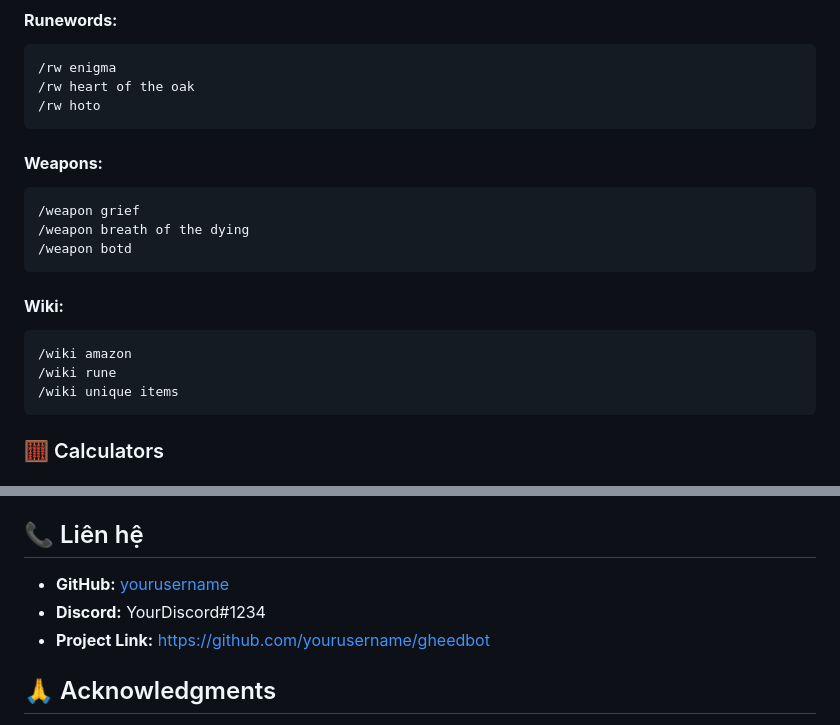
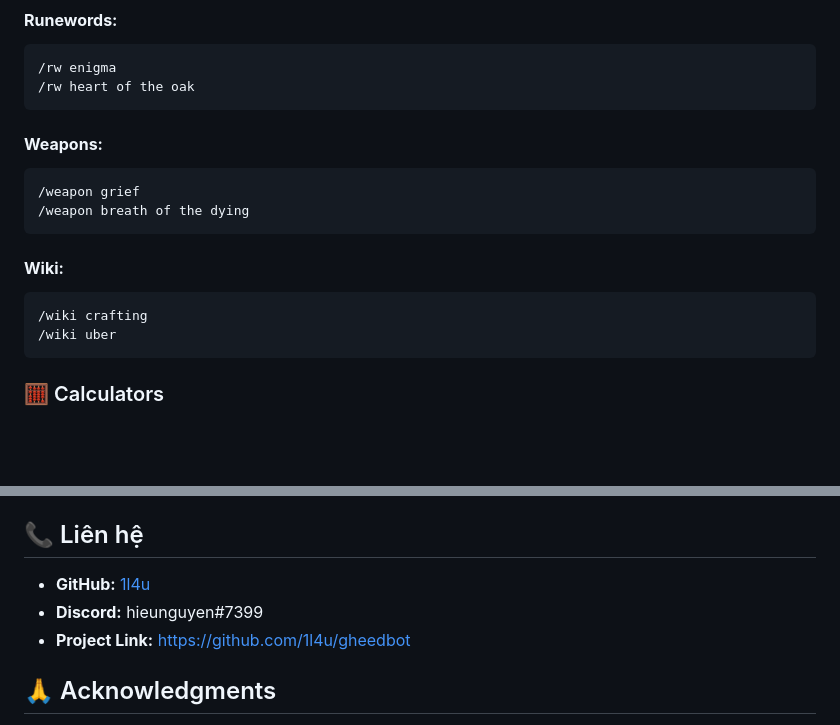
Before and after one commit to 1l4u/gheedbot, a Markdown page: README.md, 2 parts joined by grey strips. Rendered like a GitHub page; blank space fills up the shorter version.

````diff
--- a/README.md
+++ b/README.md
@@ -178,21 +178,18 @@ gheedbot/
 ```
 /rw enigma
 /rw heart of the oak
-/rw hoto
 ```
 
 #### **Weapons:**
 ```
 /weapon grief
 /weapon breath of the dying
-/weapon botd
 ```
 
 #### **Wiki:**
 ```
-/wiki amazon
-/wiki rune
-/wiki unique items
+/wiki crafting
+/wiki uber
 ```
 
 ### 🧮 Calculators
@@ -288,9 +285,9 @@ Distributed under the MIT License. See `LICENSE` for more information.
 
 ## 📞 Liên hệ
 
-- **GitHub:** [yourusername](https://github.com/yourusername)
-- **Discord:** YourDiscord#1234
-- **Project Link:** [https://github.com/yourusername/gheedbot](https://github.com/yourusername/gheedbot)
+- **GitHub:** [1l4u](https://github.com/1l4u)
+- **Discord:** hieunguyen#7399
+- **Project Link:** [https://github.com/1l4u/gheedbot](https://github.com/1l4u/gheedbot)
 
 ## 🙏 Acknowledgments
 
````
Also changed, not shown: other parts of README.md (+1 -1 lines).
